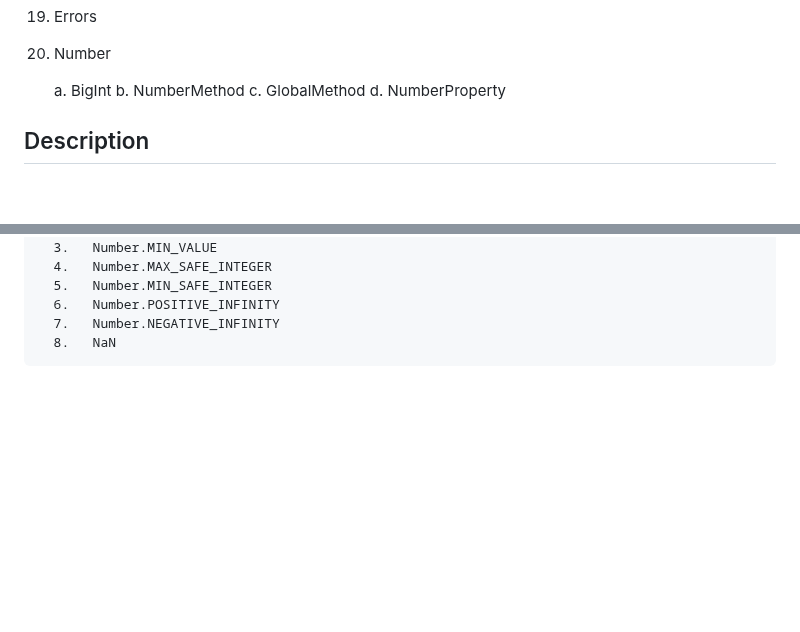
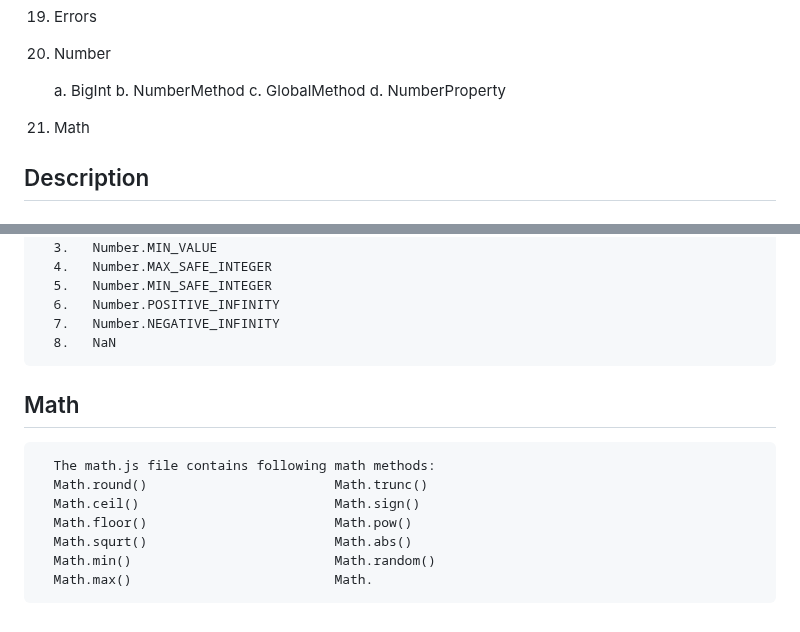
Before and after one commit to Hameedullah-Asadi3300/JavaScript-Repo-1, a Markdown page: README.md, 2 parts joined by grey strips. Rendered like a GitHub page; blank space fills up the shorter version.

```diff
--- a/README.md
+++ b/README.md
@@ -29,7 +28,7 @@
     b. NumberMethod
     c. GlobalMethod
     d. NumberProperty
-
+21. Math
    ##  Description
 
    ##  Comments
@@ -174,3 +173,11 @@
       6.   Number.POSITIVE_INFINITY
       7.   Number.NEGATIVE_INFINITY
       8.   NaN
+   ## Math
+      The math.js file contains following math methods:
+      Math.round()                        Math.trunc()
+      Math.ceil()                         Math.sign()
+      Math.floor()                        Math.pow()
+      Math.squrt()                        Math.abs()
+      Math.min()                          Math.random()
+      Math.max()                          Math.
```
Also changed, not shown: other parts of README.md (+0 -1 lines).
